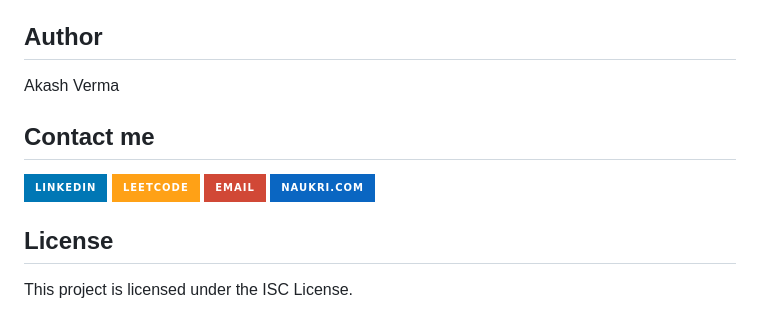
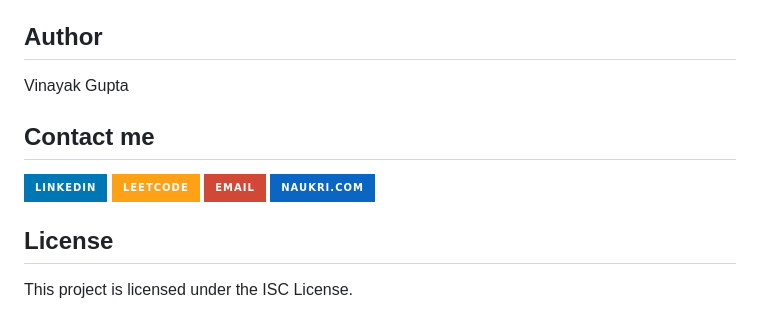
Before and after one commit to vinayak700/Social-Media-API-Server, a Markdown page: README.md, the part around the change printed below. Rendered like a GitHub page; badges without logos.

```diff
--- a/README.md
+++ b/README.md
@@ -346,7 +346,7 @@ Hi there! I've built PostAway 2.0.0, an updated version of a social media platfo
 
 ## Author
 
-Akash Verma
+Vinayak Gupta
 
 ## Contact me
 
```
Also changed, not shown: other parts of README.md (+1 -1 lines).
